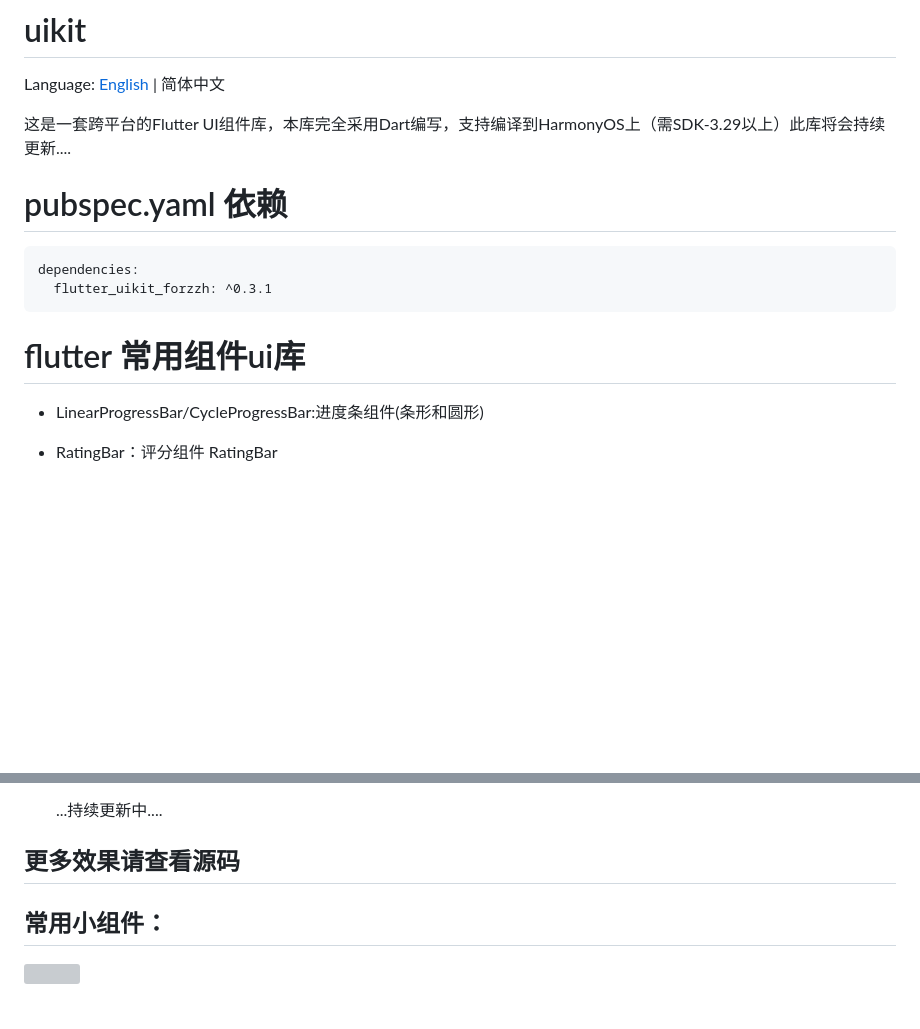
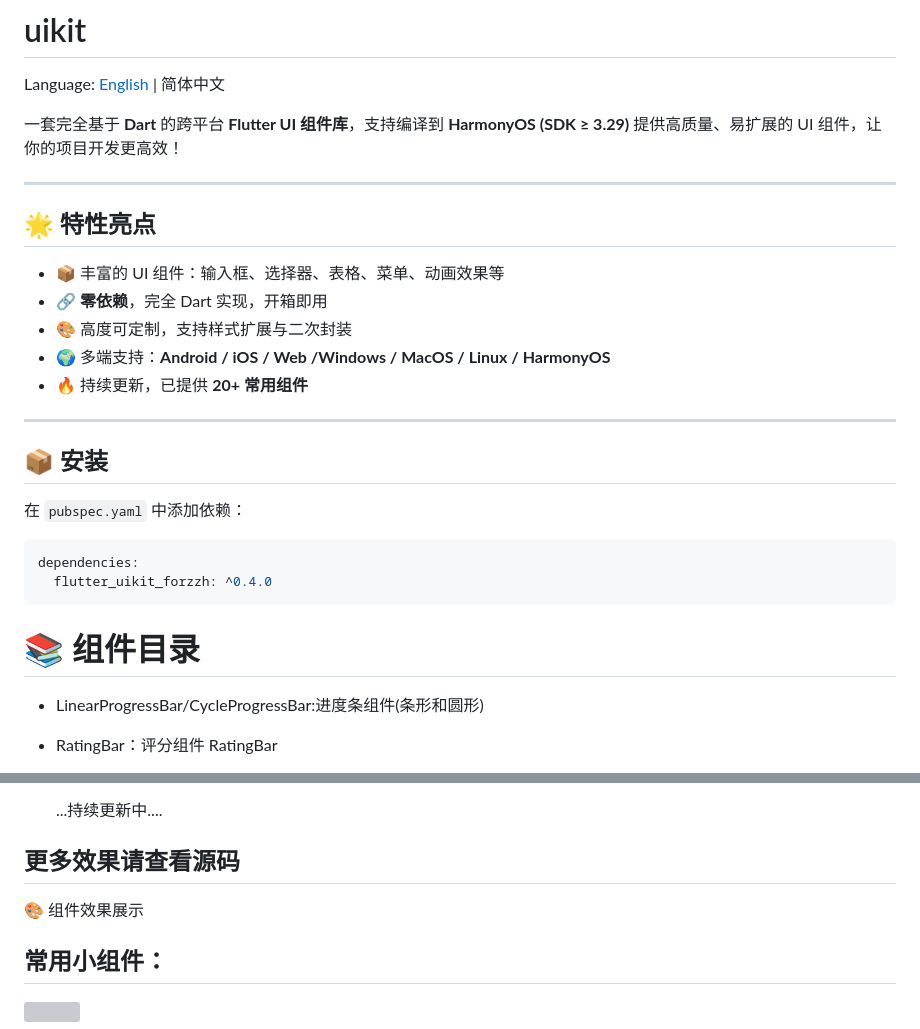
Before and after one commit to zhengzaihong/uikit, a Markdown page: README-ZH.md, 2 parts joined by grey strips. GitHub-like rendering; blank space fills up the shorter version; grey boxes are pictures that could not be loaded.

Commit message:
优化组件

````diff
--- a/README-ZH.md
+++ b/README-ZH.md
@@ -2,14 +2,30 @@
 
 Language: [English](README.md) | 简体中文
 
-这是一套跨平台的Flutter UI组件库，本库完全采用Dart编写，支持编译到HarmonyOS上（需SDK-3.29以上）此库将会持续更新....
 
-# pubspec.yaml 依赖
-    dependencies:
-      flutter_uikit_forzzh: ^0.3.1
+一套完全基于 **Dart** 的跨平台 **Flutter UI 组件库**，支持编译到 **HarmonyOS (SDK ≥ 3.29)**  提供高质量、易扩展的 UI 组件，让你的项目开发更高效！
+
+---
+
+## 🌟 特性亮点
+- 📦 丰富的 UI 组件：输入框、选择器、表格、菜单、动画效果等
+- 🔗 **零依赖**，完全 Dart 实现，开箱即用
+- 🎨 高度可定制，支持样式扩展与二次封装
+- 🌍 多端支持：**Android / iOS / Web  /Windows / MacOS / Linux / HarmonyOS**
+- 🔥 持续更新，已提供 **20+ 常用组件**
+
+---
+
+## 📦 安装
+在 `pubspec.yaml` 中添加依赖：
+```yaml
+dependencies:
+  flutter_uikit_forzzh: ^0.4.0
+```
 
 
-# flutter 常用组件ui库
+# 📚 组件目录
+
 - LinearProgressBar/CycleProgressBar:进度条组件(条形和圆形)
 - RatingBar：评分组件 RatingBar
 - Toast：可完全自定义提示组件(支持样式定制，定点位置，队列等)等
@@ -43,7 +59,7 @@ Language: [English](README.md) | 简体中文
 
 ## 更多效果请查看源码
 
-
+🎨 组件效果展示
 ## 常用小组件：
 ![](https://github.com/zhengzaihong/uikit/blob/master/images/widgets.gif)
 
````
Also changed, not shown: other parts of README-ZH.md (+0 -1 lines).
